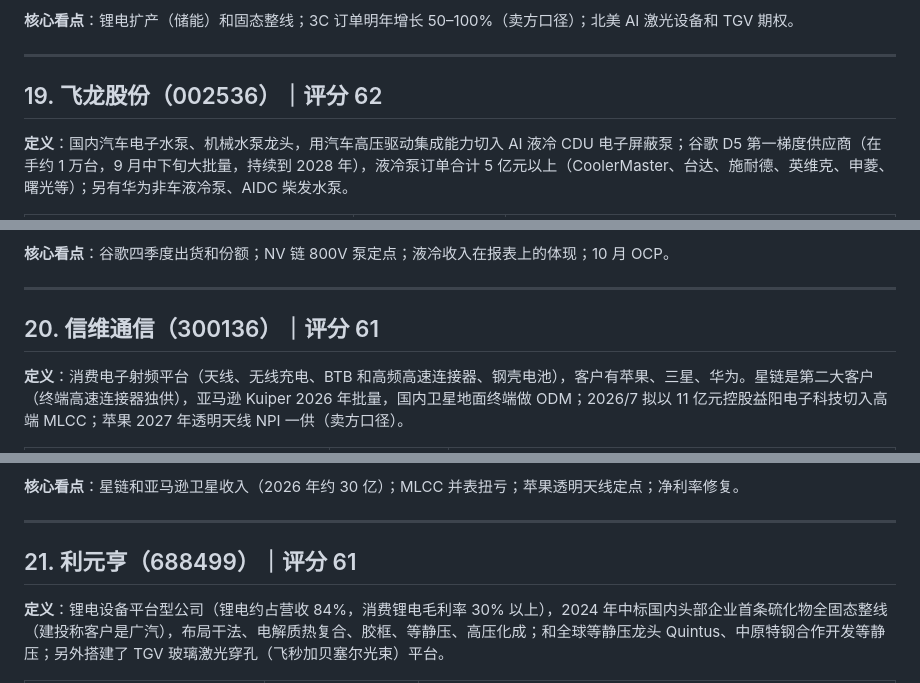
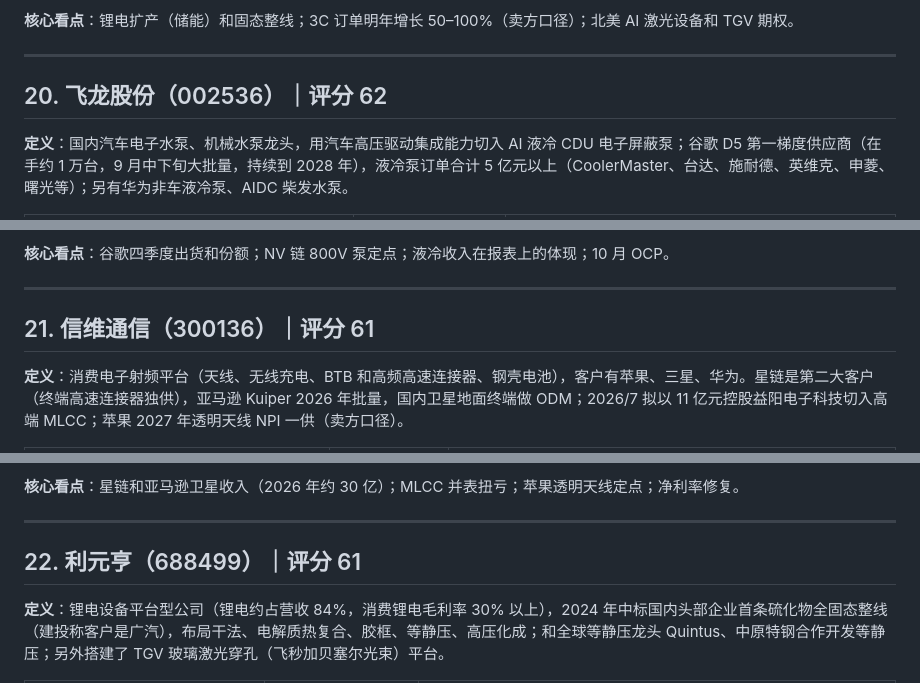
Before and after one commit to innvictus/zsxq-daily-digest, a Markdown page: research/00-标的汇总.md, 3 parts joined by grey strips. GitHub-like rendering.

```diff
--- a/research/00-标的汇总.md
+++ b/research/00-标的汇总.md
@@ -444,7 +466,7 @@
 
 ---
 
-## 19. 飞龙股份（002536）｜评分 62
+## 20. 飞龙股份（002536）｜评分 62
 
 **定义**：国内汽车电子水泵、机械水泵龙头，用汽车高压驱动集成能力切入 AI 液冷 CDU 电子屏蔽泵；谷歌 D5 第一梯度供应商（在手约 1 万台，9 月中下旬大批量，持续到 2028 年），液冷泵订单合计 5 亿元以上（CoolerMaster、台达、施耐德、英维克、申菱、曙光等）；另有华为非车液冷泵、AIDC 柴发水泵。
 
@@ -466,7 +488,7 @@
 
 ---
 
-## 20. 信维通信（300136）｜评分 61
+## 21. 信维通信（300136）｜评分 61
 
 **定义**：消费电子射频平台（天线、无线充电、BTB 和高频高速连接器、钢壳电池），客户有苹果、三星、华为。星链是第二大客户（终端高速连接器独供），亚马逊 Kuiper 2026 年批量，国内卫星地面终端做 ODM；2026/7 拟以 11 亿元控股益阳电子科技切入高端 MLCC；苹果 2027 年透明天线 NPI 一供（卖方口径）。
 
@@ -487,7 +509,7 @@
 
 ---
 
-## 21. 利元亨（688499）｜评分 61
+## 22. 利元亨（688499）｜评分 61
 
 **定义**：锂电设备平台型公司（锂电约占营收 84%，消费锂电毛利率 30% 以上），2024 年中标国内头部企业首条硫化物全固态整线（建投称客户是广汽），布局干法、电解质热复合、胶框、等静压、高压化成；和全球等静压龙头 Quintus、中原特钢合作开发等静压；另外搭建了 TGV 玻璃激光穿孔（飞秒加贝塞尔光束）平台。
 
```
Also changed, not shown: other parts of research/00-标的汇总.md (+40 -17 lines), research/2026-10-12-澄天伟业深度分析.md (added, +143 -0 lines).
